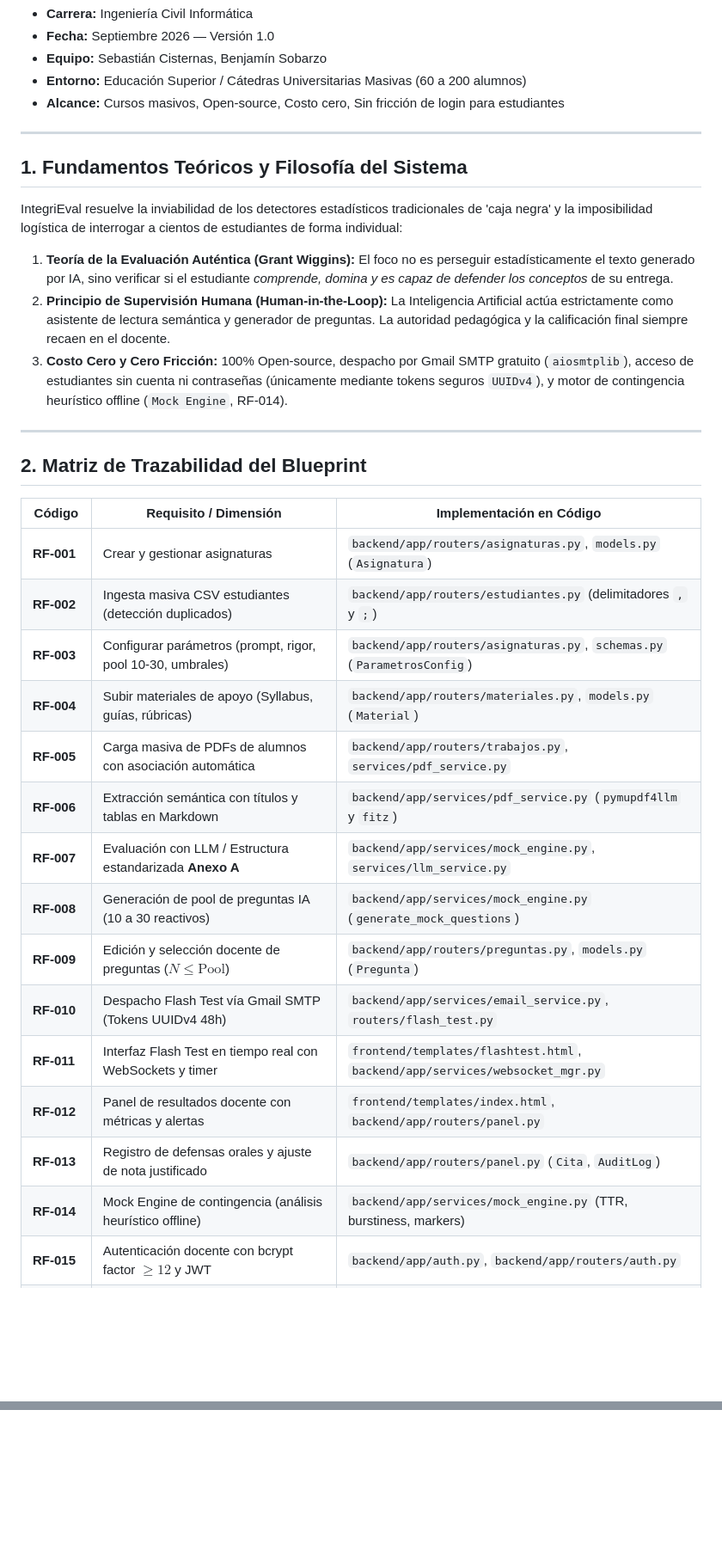
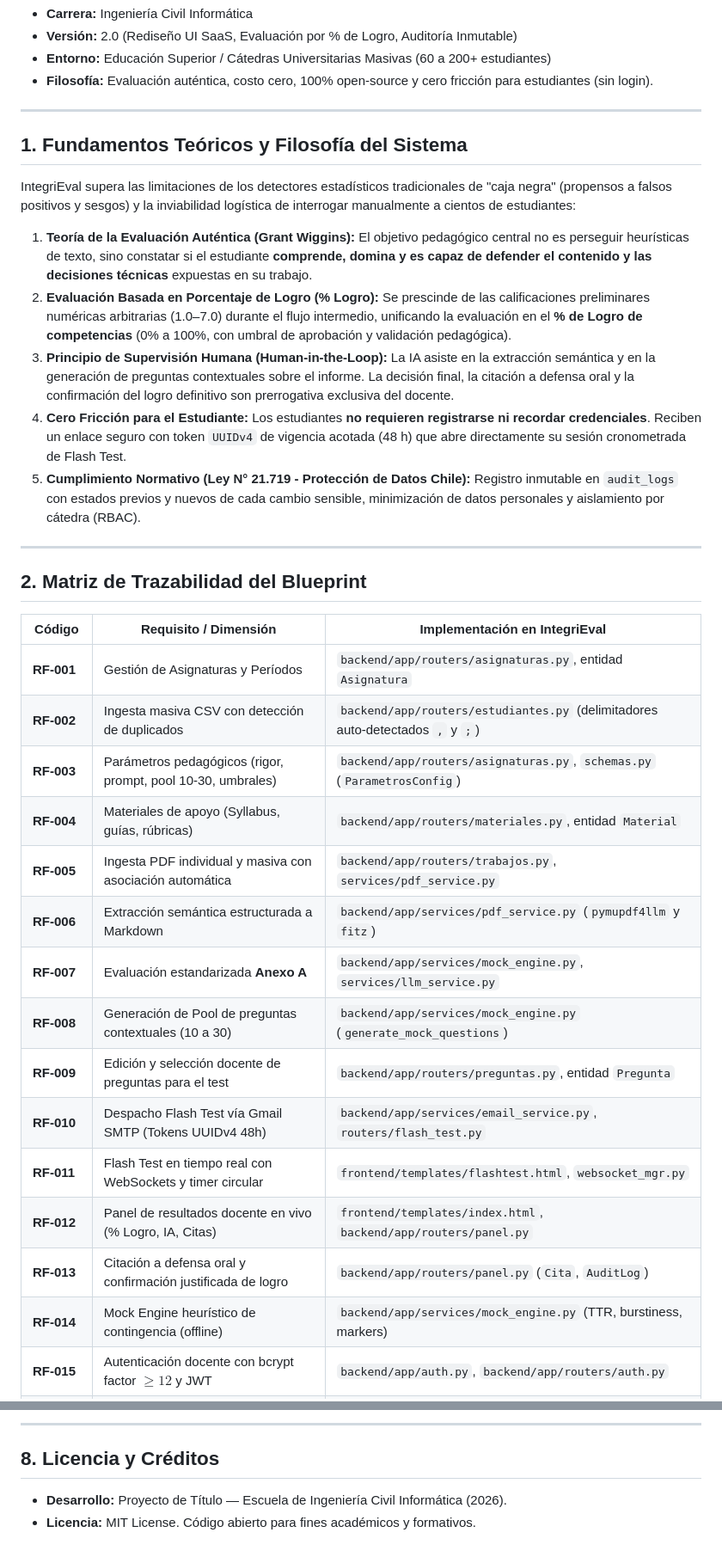
Before and after one commit to blosttt/IntegriEval, a Markdown page: README.md, 2 parts joined by grey strips. Shown at 86% size. Drawn GitHub-style; blank space fills up the shorter version.

```diff
--- a/README.md
+++ b/README.md
@@ -5,36 +11,38 @@
 * **Carrera:** Ingeniería Civil Informática
-* **Fecha:** Septiembre 2026 — Versión 1.0
-* **Equipo:** Sebastián Cisternas, Benjamín Sobarzo
-* **Entorno:** Educación Superior / Cátedras Universitarias Masivas (60 a 200 alumnos)
-* **Alcance:** Cursos masivos, Open-source, Costo cero, Sin fricción de login para estudiantes
+* **Versión:** 2.0 (Rediseño UI SaaS, Evaluación por % de Logro, Auditoría Inmutable)
+* **Entorno:** Educación Superior / Cátedras Universitarias Masivas (60 a 200+ estudiantes)
+* **Filosofía:** Evaluación auténtica, costo cero, 100% open-source y cero fricción para estudiantes (sin login).
 
 ---
 
 ## 1. Fundamentos Teóricos y Filosofía del Sistema
 
-IntegriEval resuelve la inviabilidad de los detectores estadísticos tradicionales de 'caja negra' y la imposibilidad logística de interrogar a cientos de estudiantes de forma individual:
-1. **Teoría de la Evaluación Auténtica (Grant Wiggins):** El foco no es perseguir estadísticamente el texto generado por IA, sino verificar si el estudiante *comprende, domina y es capaz de defender los conceptos* de su entrega.
-2. **Principio de Supervisión Humana (Human-in-the-Loop):** La Inteligencia Artificial actúa estrictamente como asistente de lectura semántica y generador de preguntas. La autoridad pedagógica y la calificación final siempre recaen en el docente.
-3. **Costo Cero y Cero Fricción:** 100% Open-source, despacho por Gmail SMTP gratuito (`aiosmtplib`), acceso de estudiantes sin cuenta ni contraseñas (únicamente mediante tokens seguros `UUIDv4`), y motor de contingencia heurístico offline (`Mock Engine`, RF-014).
+IntegriEval supera las limitaciones de los detectores estadísticos tradicionales de "caja negra" (propensos a falsos positivos y sesgos) y la inviabilidad logística de interrogar manualmente a cientos de estudiantes:
+
+1. **Teoría de la Evaluación Auténtica (Grant Wiggins):** El objetivo pedagógico central no es perseguir heurísticas de texto, sino constatar si el estudiante **comprende, domina y es capaz de defender el contenido y las decisiones técnicas** expuestas en su trabajo.
+2. **Evaluación Basada en Porcentaje de Logro (% Logro):** Se prescinde de las calificaciones preliminares numéricas arbitrarias (1.0–7.0) durante el flujo intermedio, unificando la evaluación en el **% de Logro de competencias** (0% a 100%, con umbral de aprobación y validación pedagógica).
+3. **Principio de Supervisión Humana (Human-in-the-Loop):** La IA asiste en la extracción semántica y en la generación de preguntas contextuales sobre el informe. La decisión final, la citación a defensa oral y la confirmación del logro definitivo son prerrogativa exclusiva del docente.
+4. **Cero Fricción para el Estudiante:** Los estudiantes **no requieren registrarse ni recordar credenciales**. Reciben un enlace seguro con token `UUIDv4` de vigencia acotada (48 h) que abre directamente su sesión cronometrada de Flash Test.
+5. **Cumplimiento Normativo (Ley N° 21.719 - Protección de Datos Chile):** Registro inmutable en `audit_logs` con estados previos y nuevos de cada cambio sensible, minimización de datos personales y aislamiento por cátedra (RBAC).
 
 ---
 
 ## 2. Matriz de Trazabilidad del Blueprint
 
-| Código | Requisito / Dimensión | Implementación en Código |
+| Código | Requisito / Dimensión | Implementación en IntegriEval |
 |---|---|---|
-| **RF-001** | Crear y gestionar asignaturas | `backend/app/routers/asignaturas.py`, `models.py` (`Asignatura`) |
-| **RF-002** | Ingesta masiva CSV estudiantes (detección duplicados) | `backend/app/routers/estudiantes.py` (delimitadores `,` y `;`) |
-| **RF-003** | Configurar parámetros (prompt, rigor, pool 10-30, umbrales) | `backend/app/routers/asignaturas.py`, `schemas.py` (`ParametrosConfig`) |
-| **RF-004** | Subir materiales de apoyo (Syllabus, guías, rúbricas) | `backend/app/routers/materiales.py`, `models.py` (`Material`) |
-| **RF-005** | Carga masiva de PDFs de alumnos con asociación automática | `backend/app/routers/trabajos.py`, `services/pdf_service.py` |
-| **RF-006** | Extracción semántica con títulos y tablas en Markdown | `backend/app/services/pdf_service.py` (`pymupdf4llm` y `fitz`) |
-| **RF-007** | Evaluación con LLM / Estructura estandarizada **Anexo A** | `backend/app/services/mock_engine.py`, `services/llm_service.py` |
-| **RF-008** | Generación de pool de preguntas IA (10 a 30 reactivos) | `backend/app/services/mock_engine.py` (`generate_mock_questions`) |
-| **RF-009** | Edición y selección docente de preguntas ($N \le \text{Pool}$) | `backend/app/routers/preguntas.py`, `models.py` (`Pregunta`) |
+| **RF-001** | Gestión de Asignaturas y Períodos | `backend/app/routers/asignaturas.py`, entidad `Asignatura` |
+| **RF-002** | Ingesta masiva CSV con detección de duplicados | `backend/app/routers/estudiantes.py` (delimitadores auto-detectados `,` y `;`) |
+| **RF-003** | Parámetros pedagógicos (rigor, prompt, pool 10-30, umbrales) | `backend/app/routers/asignaturas.py`, `schemas.py` (`ParametrosConfig`) |
+| **RF-004** | Materiales de apoyo (Syllabus, guías, rúbricas) | `backend/app/routers/materiales.py`, entidad `Material` |
+| **RF-005** | Ingesta PDF individual y masiva con asociación automática | `backend/app/routers/trabajos.py`, `services/pdf_service.py` |
+| **RF-006** | Extracción semántica estructurada a Markdown | `backend/app/services/pdf_service.py` (`pymupdf4llm` y `fitz`) |
+| **RF-007** | Evaluación estandarizada **Anexo A** | `backend/app/services/mock_engine.py`, `services/llm_service.py` |
+| **RF-008** | Generación de Pool de preguntas contextuales (10 a 30) | `backend/app/services/mock_engine.py` (`generate_mock_questions`) |
+| **RF-009** | Edición y selección docente de preguntas para el test | `backend/app/routers/preguntas.py`, entidad `Pregunta` |
 | **RF-010** | Despacho Flash Test vía Gmail SMTP (Tokens UUIDv4 48h) | `backend/app/services/email_service.py`, `routers/flash_test.py` |
-| **RF-011** | Interfaz Flash Test en tiempo real con WebSockets y timer | `frontend/templates/flashtest.html`, `backend/app/services/websocket_mgr.py` |
-| **RF-012** | Panel de resultados docente con métricas y alertas | `frontend/templates/index.html`, `backend/app/routers/panel.py` |
-| **RF-013** | Registro de defensas orales y ajuste de nota justificado | `backend/app/routers/panel.py` (`Cita`, `AuditLog`) |
-| **RF-014** | Mock Engine de contingencia (análisis heurístico offline) | `backend/app/services/mock_engine.py` (TTR, burstiness, markers) |
+| **RF-011** | Flash Test en tiempo real con WebSockets y timer circular | `frontend/templates/flashtest.html`, `websocket_mgr.py` |
+| **RF-012** | Panel de resultados docente en vivo (% Logro, IA, Citas) | `frontend/templates/index.html`, `backend/app/routers/panel.py` |
+| **RF-013** | Citación a defensa oral y confirmación justificada de logro | `backend/app/routers/panel.py` (`Cita`, `AuditLog`) |
+| **RF-014** | Mock Engine heurístico de contingencia (offline) | `backend/app/services/mock_engine.py` (TTR, burstiness, markers) |
 | **RF-015** | Autenticación docente con bcrypt factor $\ge 12$ y JWT | `backend/app/auth.py`, `backend/app/routers/auth.py` |
@@ -209,0 +243,6 @@ integry/
+---
+
+## 8. Licencia y Créditos
+
+* **Desarrollo:** Proyecto de Título — Escuela de Ingeniería Civil Informática (2026).
+* **Licencia:** MIT License. Código abierto para fines académicos y formativos.
```
Also changed, not shown: other parts of README.md (+151 -120 lines).
